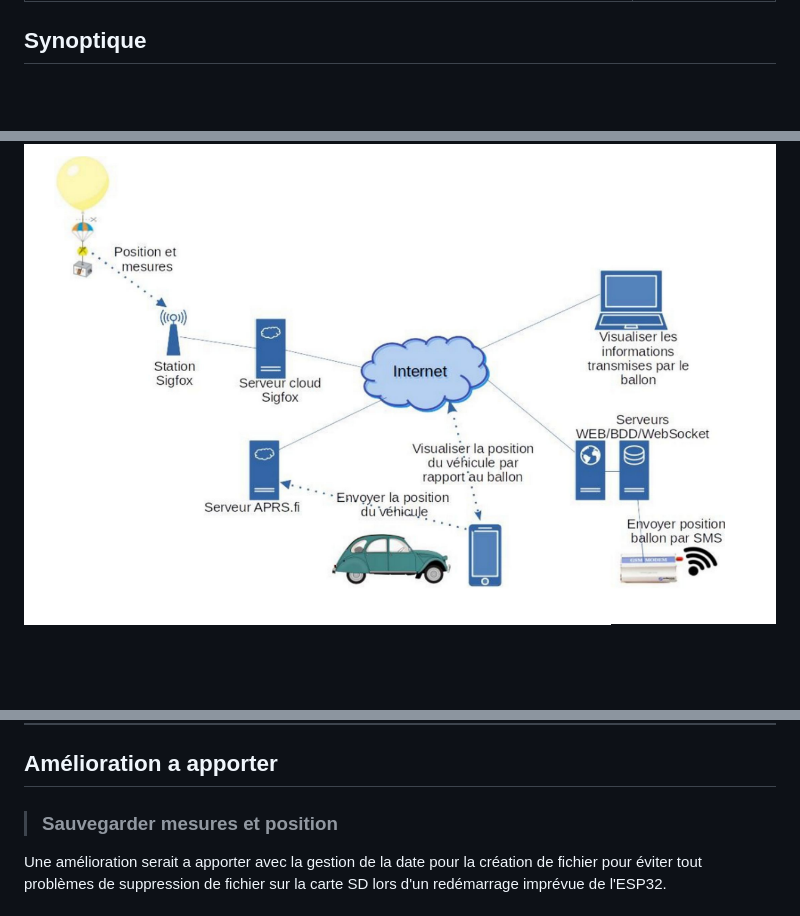
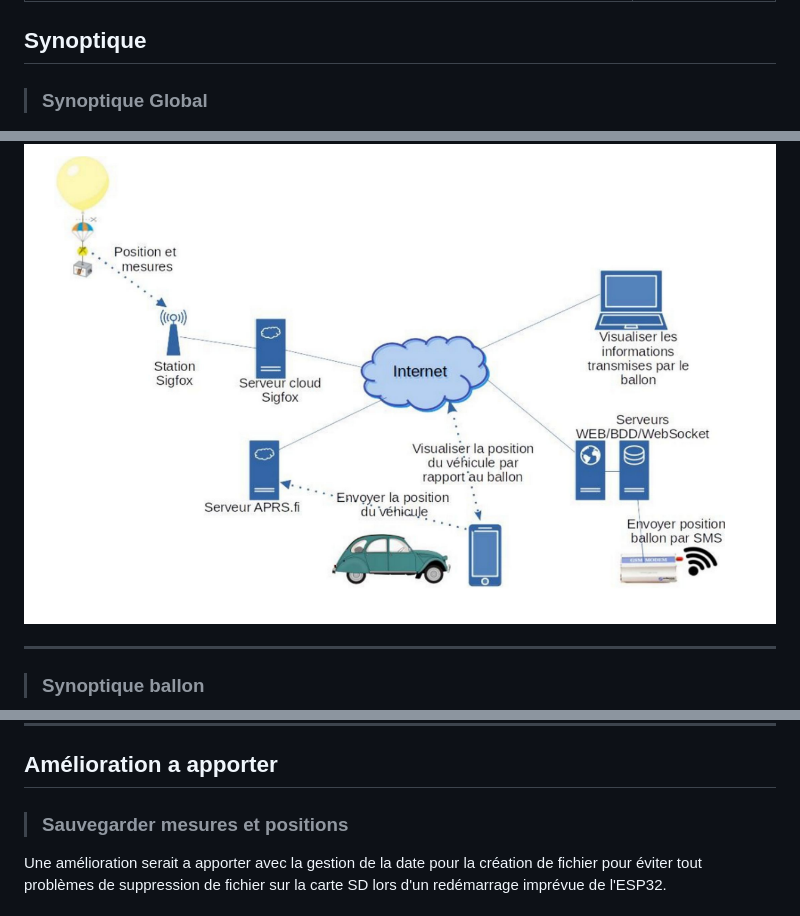
Before and after one commit to BenjaminNeveu/Ballon_sonde, a Markdown page: README.md, 3 parts joined by grey strips. Rendered like a GitHub page; blank space fills up the shorter version.

```diff
--- a/README.md
+++ b/README.md
@@ -88,7 +90,13 @@ Il met à la disposition des établissements scolaires (lycée, collèges, prima
 
 ## Synoptique
 
+>### Synoptique Global
+
 <img src="/img/Synoptique_global.png" title="Synoptique Global">
+
+<hr>
+
+>### Synoptique ballon
 
 <img src="/img/Synoptique_ballon.png" title="Synoptique du Ballon">
 
@@ -289,7 +297,7 @@ server.on("/recupererDonnee", HTTP_GET, [lesDonnees](AsyncWebServerRequest * req
 
 ## Amélioration a apporter
 
->### Sauvegarder mesures et position
+>### Sauvegarder mesures et positions
 
 Une amélioration serait a apporter avec la gestion de la date pour la création de fichier pour éviter tout problèmes de suppression de fichier sur la carte SD lors d'un redémarrage imprévue de l'ESP32.
 
```
Also changed, not shown: other parts of README.md (+27 -25 lines).
